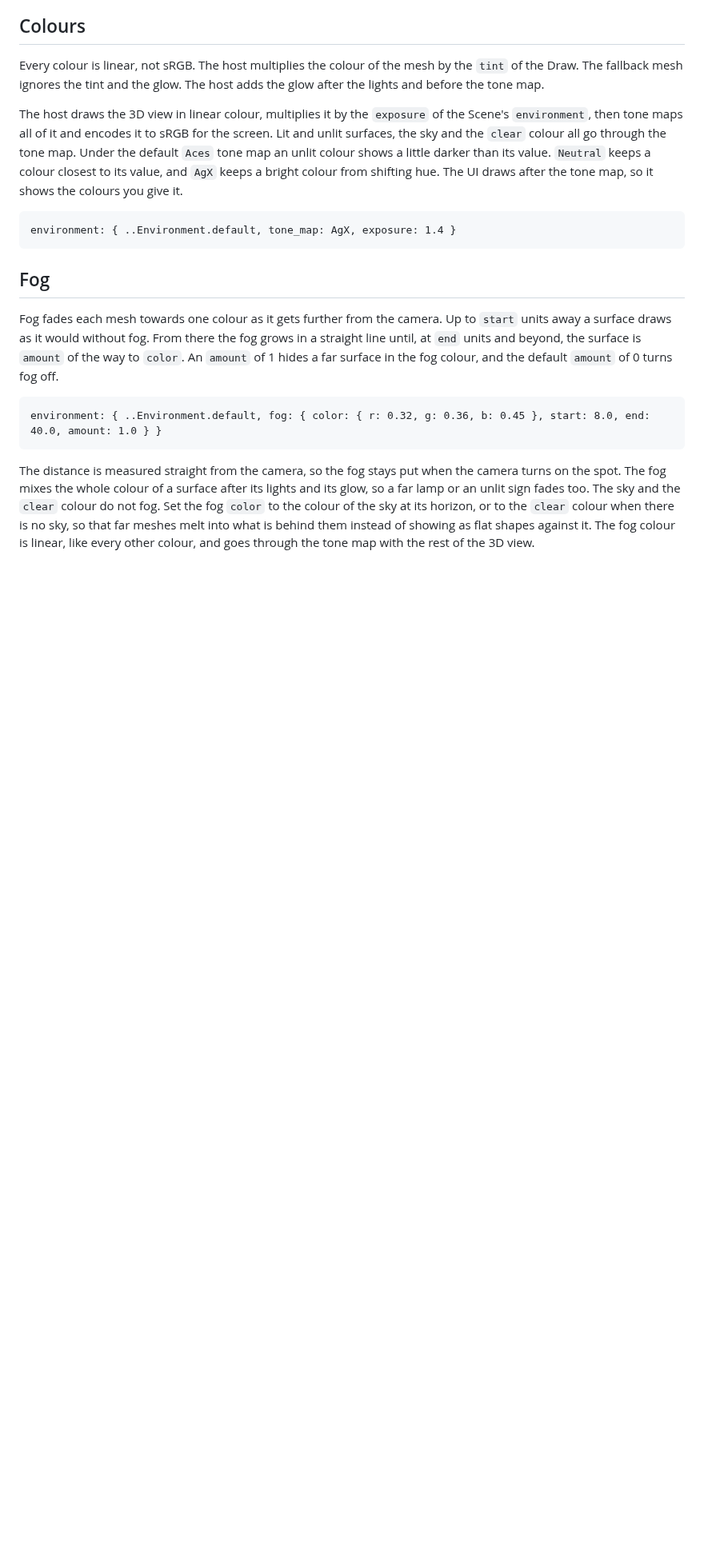
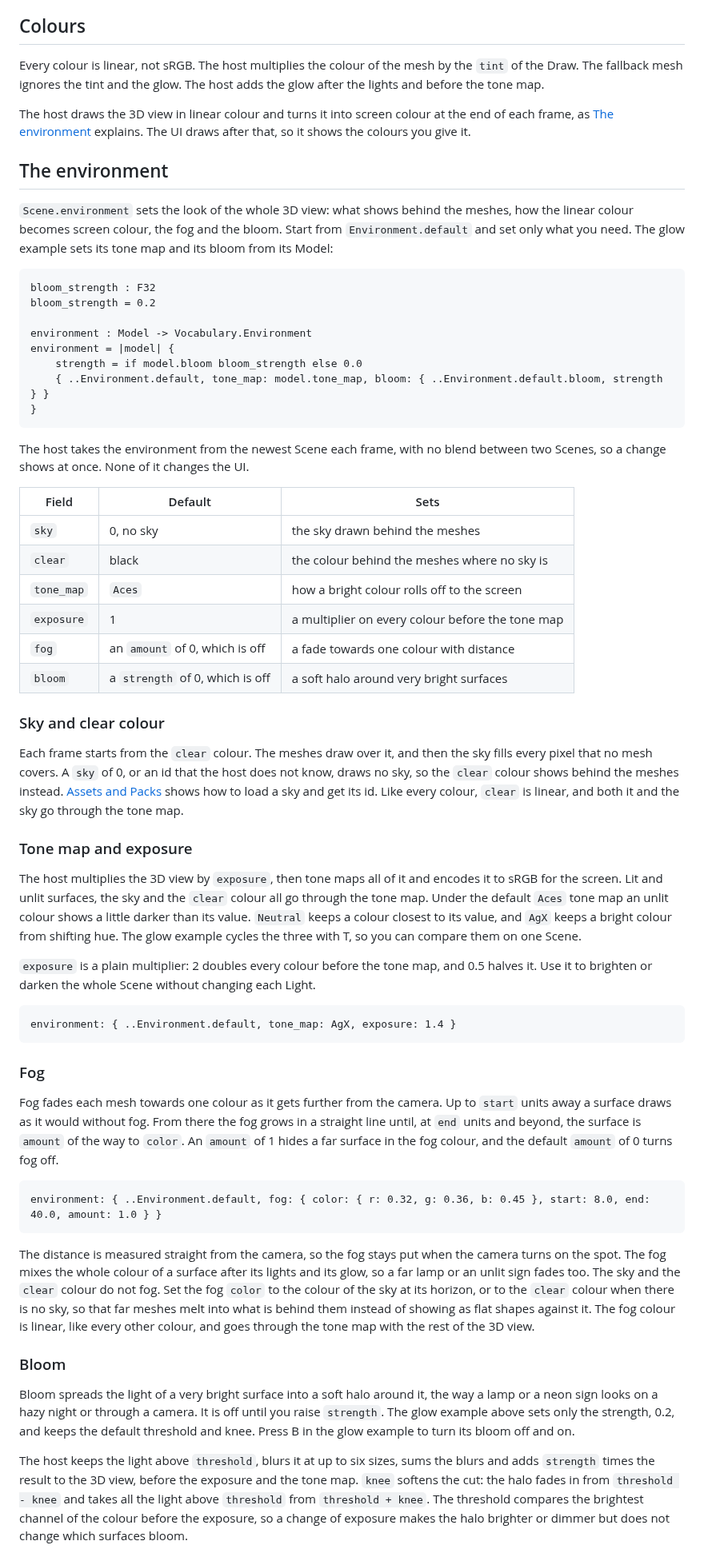
Before and after one commit to Pixelsprout/rocco-engine, a Markdown page: guide/scene.md, the part around one of its changes. Shown at 80% size. GitHub-like rendering; blank space fills up the shorter version.

Commit message:
docs(guide): Explain Scene.environment with its sky, clear colour, tone map, exposure, fog and bloom
- Add a section on the environment with the glow example's region and a table of defaults.
- Move the tone map and exposure text into it, and make Fog one of its parts.
- Explain bloom: the threshold, the knee, the strength and the effect of a small window.

````diff
--- a/guide/scene.md
+++ b/guide/scene.md
@@ -280,20 +280,71 @@ Every colour is linear, not sRGB. The host multiplies the colour of the
 mesh by the `tint` of the Draw. The fallback mesh ignores the tint and the
 glow. The host adds the glow after the lights and before the tone map.
 
-The host draws the 3D view in linear colour, multiplies it by the
-`exposure` of the Scene's `environment`, then tone maps all of it and
-encodes it to sRGB for the screen. Lit and unlit surfaces, the sky and the
-`clear` colour all go through the tone map. Under the default `Aces` tone
-map an unlit colour shows a little darker than its value. `Neutral` keeps
-a colour closest to its value, and `AgX` keeps a bright colour from
-shifting hue. The UI draws after the tone map, so it shows the colours you
-give it.
+The host draws the 3D view in linear colour and turns it into screen
+colour at the end of each frame, as [The environment](#the-environment)
+explains. The UI draws after that, so it shows the colours you give it.
+
+## The environment
+
+`Scene.environment` sets the look of the whole 3D view: what shows behind
+the meshes, how the linear colour becomes screen colour, the fog and the
+bloom. Start from `Environment.default` and set only what you need. The
+glow example sets its tone map and its bloom from its Model:
+
+<!-- region: examples/glow/main.roc#environment -->
+```roc
+bloom_strength : F32
+bloom_strength = 0.2
+
+environment : Model -> Vocabulary.Environment
+environment = |model| {
+	strength = if model.bloom bloom_strength else 0.0
+	{ ..Environment.default, tone_map: model.tone_map, bloom: { ..Environment.default.bloom, strength } }
+}
+```
+<!-- endregion -->
+
+The host takes the environment from the newest Scene each frame, with no
+blend between two Scenes, so a change shows at once. None of it changes
+the UI.
+
+| Field | Default | Sets |
+|---|---|---|
+| `sky` | 0, no sky | the sky drawn behind the meshes |
+| `clear` | black | the colour behind the meshes where no sky is |
+| `tone_map` | `Aces` | how a bright colour rolls off to the screen |
+| `exposure` | 1 | a multiplier on every colour before the tone map |
+| `fog` | an `amount` of 0, which is off | a fade towards one colour with distance |
+| `bloom` | a `strength` of 0, which is off | a soft halo around very bright surfaces |
+
+### Sky and clear colour
+
+Each frame starts from the `clear` colour. The meshes draw over it, and
+then the sky fills every pixel that no mesh covers. A `sky` of 0, or an id
+that the host does not know, draws no sky, so the `clear` colour shows
+behind the meshes instead. [Assets and Packs](assets.md) shows how to load
+a sky and get its id. Like every colour, `clear` is linear, and both it and
+the sky go through the tone map.
+
+### Tone map and exposure
+
+The host multiplies the 3D view by `exposure`, then tone maps all of it
+and encodes it to sRGB for the screen. Lit and unlit surfaces, the sky and
+the `clear` colour all go through the tone map. Under the default `Aces`
+tone map an unlit colour shows a little darker than its value. `Neutral`
+keeps a colour closest to its value, and `AgX` keeps a bright colour from
+shifting hue. The glow example cycles the three with T, so you can compare
+them on one Scene.
+
+`exposure` is a plain multiplier: 2 doubles every colour before the tone
+map, and 0.5 halves it. Use it to brighten or darken the whole Scene
+without changing each Light.
 
 ```roc
 environment: { ..Environment.default, tone_map: AgX, exposure: 1.4 }
 ```
 
-## Fog
+### Fog
 
 Fog fades each mesh towards one colour as it gets further from the camera.
 Up to `start` units away a surface draws as it would without fog. From
@@ -314,3 +365,19 @@ there is no sky, so that far meshes melt into what is behind them instead
 of showing as flat shapes against it. The fog colour is linear, like every
 other colour, and goes through the tone map with the rest of the 3D view.
 
+### Bloom
+
+Bloom spreads the light of a very bright surface into a soft halo around
+it, the way a lamp or a neon sign looks on a hazy night or through a
+camera. It is off until you raise `strength`. The glow example above sets
+only the strength, 0.2, and keeps the default threshold and knee. Press B
+in the glow example to turn its bloom off and on.
+
+The host keeps the light above `threshold`, blurs it at up to six sizes,
+sums the blurs and adds `strength` times the result to the 3D view,
+before the exposure and the tone map. `knee` softens the cut: the halo
+fades in from `threshold - knee` and takes all the light above `threshold`
+from `threshold + knee`. The threshold compares the brightest channel of
+the colour before the exposure, so a change of exposure makes the halo
+brighter or dimmer but does not change which surfaces bloom.
+
````
Also changed, not shown: other parts of guide/scene.md (+14 -1 lines).
